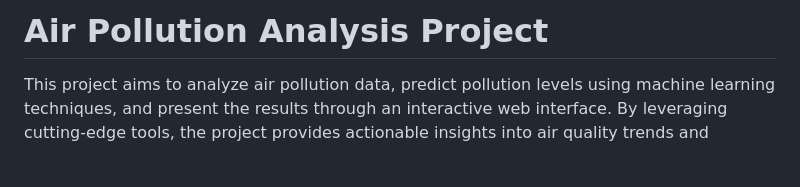
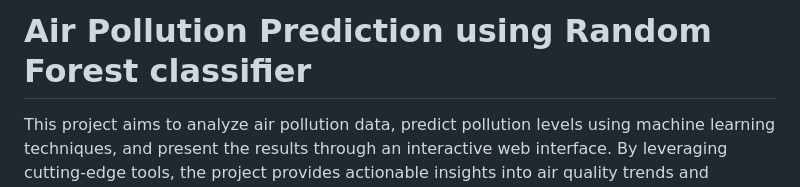
Before and after one commit to Lahya-Priya/Air-Pollution-Prediction, a Markdown page: README.md, the part around the change. Drawn GitHub-style; blank space fills up the shorter version.

```diff
--- a/README.md
+++ b/README.md
@@ -1,4 +1,4 @@
-# Air Pollution Analysis Project
+# Air Pollution Prediction using Random Forest classifier
 
 This project aims to analyze air pollution data, predict pollution levels using machine learning techniques, and present the results through an interactive web interface. By leveraging cutting-edge tools, the project provides actionable insights into air quality trends and predictions.
 
```
